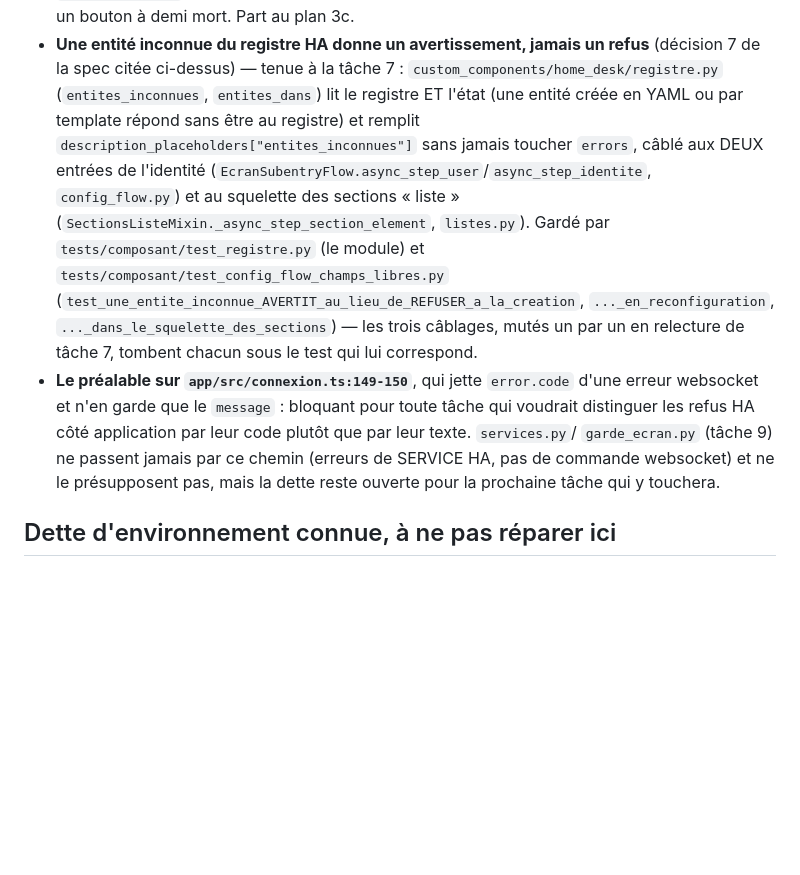
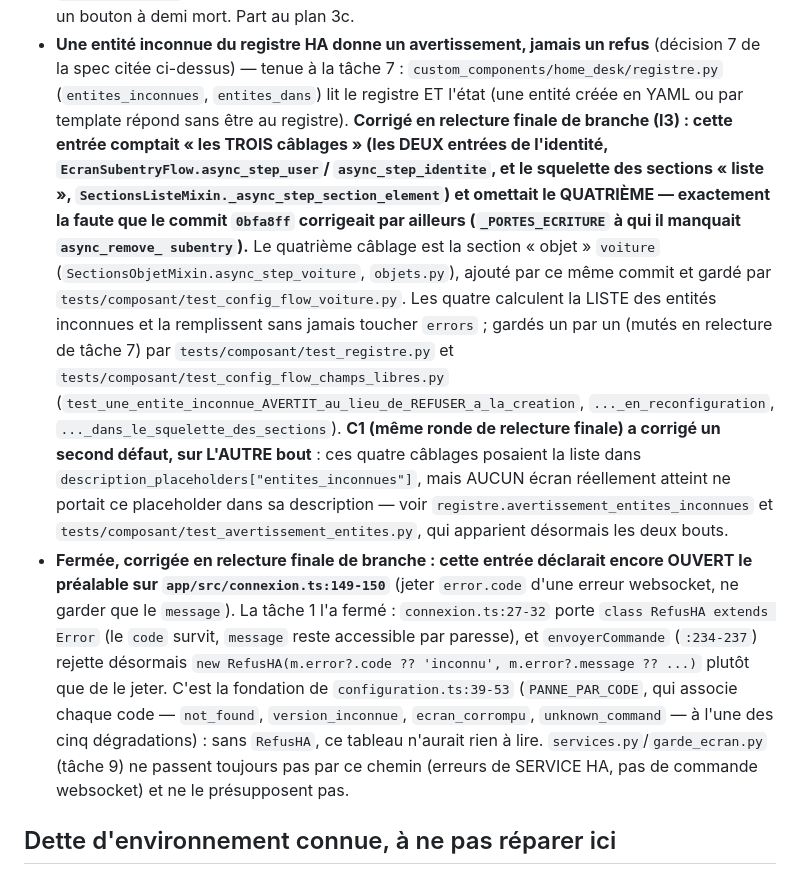
Before and after one commit to nivuus/home-desk, a Markdown page: CLAUDE.md, the part around the change. Rendered like a GitHub page; blank space fills up the shorter version.

Commit message:
fix(claude-md): la dette connexion.ts est fermee, et la decision 7 compte quatre cablages
Deux affirmations fausses dans CLAUDE.md, relevees en relecture finale
de branche :

I2 -- l entree "Dettes connues du composant" declarait encore OUVERT le
prealable sur app/src/connexion.ts:149-150 (jeter error.code, ne garder
que le message). La tache 1 l a ferme : connexion.ts:27-32 porte
`class RefusHA extends Error`, et envoyerCommande (:234-237) rejette
`new RefusHA(...)` plutot que de jeter le code. C est la fondation de
configuration.ts:39-53 (PANNE_PAR_CODE) et donc des cinq degradations.
Remplace par ce qui est vrai, en nommant RefusHA et PANNE_PAR_CODE.

I3 -- la meme entree comptait "les TROIS cablages" de la decision 7
(les deux entrees de l identite, le squelette des sections liste) et
omettait le quatrieme : la section "objet" voiture (objets.py:312-314,
commit 0bfa8ff, gardee par test_config_flow_voiture.py). Exactement la
faute que ce meme commit corrigeait ailleurs (_PORTES_ECRITURE a qui il
manquait async_remove_subentry). Corrige le compte et la liste, et
mentionne le correctif C1 (meme ronde) sur l autre bout de ce cablage.

Co-Authored-By: Claude Sonnet 5 <noreply@anthropic.com>

```diff
--- a/CLAUDE.md
+++ b/CLAUDE.md
@@ -240,25 +240,42 @@ comme CONSTAT mesuré ; la spec porte la décision.
   refus** (décision 7 de la spec citée ci-dessus) — tenue à la tâche 7 :
   `custom_components/home_desk/registre.py` (`entites_inconnues`,
   `entites_dans`) lit le registre ET l'état (une entité créée en YAML ou
-  par template répond sans être au registre) et remplit
-  `description_placeholders["entites_inconnues"]` sans jamais toucher
-  `errors`, câblé aux DEUX entrées de l'identité
-  (`EcranSubentryFlow.async_step_user`/`async_step_identite`,
-  `config_flow.py`) et au squelette des sections « liste »
-  (`SectionsListeMixin._async_step_section_element`, `listes.py`). Gardé
-  par `tests/composant/test_registre.py` (le module) et
+  par template répond sans être au registre). **Corrigé en relecture
+  finale de branche (I3) : cette entrée comptait « les TROIS câblages »
+  (les DEUX entrées de l'identité, `EcranSubentryFlow.async_step_user`/
+  `async_step_identite`, et le squelette des sections « liste »,
+  `SectionsListeMixin._async_step_section_element`) et omettait le
+  QUATRIÈME — exactement la faute que le commit `0bfa8ff` corrigeait par
+  ailleurs (`_PORTES_ECRITURE` à qui il manquait `async_remove_
+  subentry`).** Le quatrième câblage est la section « objet » `voiture`
+  (`SectionsObjetMixin.async_step_voiture`, `objets.py`), ajouté par ce
+  même commit et gardé par `tests/composant/test_config_flow_voiture.py`.
+  Les quatre calculent la LISTE des entités inconnues et la remplissent
+  sans jamais toucher `errors` ; gardés un par un (mutés en relecture de
+  tâche 7) par `tests/composant/test_registre.py` et
   `tests/composant/test_config_flow_champs_libres.py`
   (`test_une_entite_inconnue_AVERTIT_au_lieu_de_REFUSER_a_la_creation`,
-  `..._en_reconfiguration`, `..._dans_le_squelette_des_sections`) — les
-  trois câblages, mutés un par un en relecture de tâche 7, tombent
-  chacun sous le test qui lui correspond.
-- **Le préalable sur `app/src/connexion.ts:149-150`**, qui jette
-  `error.code` d'une erreur websocket et n'en garde que le `message` :
-  bloquant pour toute tâche qui voudrait distinguer les refus HA côté
-  application par leur code plutôt que par leur texte. `services.py`/
-  `garde_ecran.py` (tâche 9) ne passent jamais par ce chemin (erreurs de
-  SERVICE HA, pas de commande websocket) et ne le présupposent pas, mais
-  la dette reste ouverte pour la prochaine tâche qui y touchera.
+  `..._en_reconfiguration`, `..._dans_le_squelette_des_sections`).
+  **C1 (même ronde de relecture finale) a corrigé un second défaut, sur
+  L'AUTRE bout** : ces quatre câblages posaient la liste dans
+  `description_placeholders["entites_inconnues"]`, mais AUCUN écran
+  réellement atteint ne portait ce placeholder dans sa description — voir
+  `registre.avertissement_entites_inconnues` et
+  `tests/composant/test_avertissement_entites.py`, qui apparient
+  désormais les deux bouts.
+- **Fermée, corrigée en relecture finale de branche : cette entrée
+  déclarait encore OUVERT le préalable sur `app/src/connexion.ts:149-150`**
+  (jeter `error.code` d'une erreur websocket, ne garder que le `message`).
+  La tâche 1 l'a fermé : `connexion.ts:27-32` porte `class RefusHA extends
+  Error` (le `code` survit, `message` reste accessible par paresse), et
+  `envoyerCommande` (`:234-237`) rejette désormais `new RefusHA(m.error?.code
+  ?? 'inconnu', m.error?.message ?? ...)` plutôt que de le jeter. C'est la
+  fondation de `configuration.ts:39-53` (`PANNE_PAR_CODE`, qui associe
+  chaque code — `not_found`, `version_inconnue`, `ecran_corrompu`,
+  `unknown_command` — à l'une des cinq dégradations) : sans `RefusHA`, ce
+  tableau n'aurait rien à lire. `services.py`/`garde_ecran.py` (tâche 9) ne
+  passent toujours pas par ce chemin (erreurs de SERVICE HA, pas de
+  commande websocket) et ne le présupposent pas.
 
 ## Dette d'environnement connue, à ne pas réparer ici
 
```
